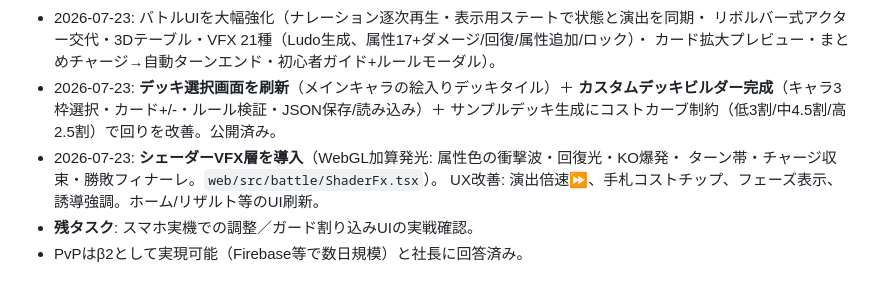
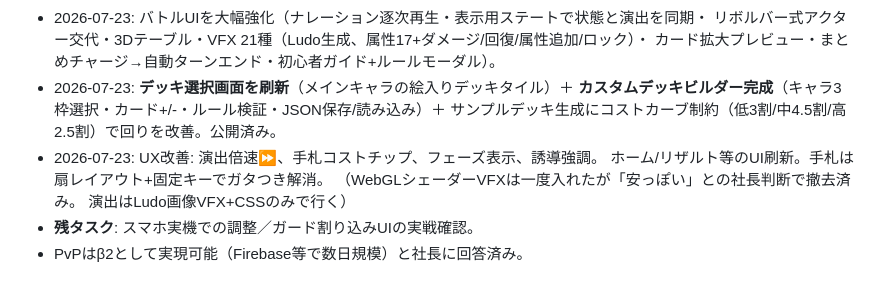
Before and after one commit to RaccBigenner/bravers_duel, a Markdown page: STATE.md, the part around the change. Drawn GitHub-style.

Commit message:
STATE.md 更新（シェーダー撤去の判断を記録）
Co-Authored-By: Claude Fable 5 <noreply@anthropic.com>

```diff
--- a/STATE.md
+++ b/STATE.md
@@ -72,9 +72,10 @@
 - 2026-07-23: **デッキ選択画面を刷新**（メインキャラの絵入りデッキタイル）＋
   **カスタムデッキビルダー完成**（キャラ3枠選択・カード+/-・ルール検証・JSON保存/読み込み）＋
   サンプルデッキ生成にコストカーブ制約（低3割/中4.5割/高2.5割）で回りを改善。公開済み。
-- 2026-07-23: **シェーダーVFX層を導入**（WebGL加算発光: 属性色の衝撃波・回復光・KO爆発・
-  ターン帯・チャージ収束・勝敗フィナーレ。`web/src/battle/ShaderFx.tsx`）。
-  UX改善: 演出倍速⏩、手札コストチップ、フェーズ表示、誘導強調。ホーム/リザルト等のUI刷新。
+- 2026-07-23: UX改善: 演出倍速⏩、手札コストチップ、フェーズ表示、誘導強調。
+  ホーム/リザルト等のUI刷新。手札は扇レイアウト+固定キーでガタつき解消。
+  （WebGLシェーダーVFXは一度入れたが「安っぽい」との社長判断で撤去済み。
+  演出はLudo画像VFX+CSSのみで行く）
 - **残タスク**: スマホ実機での調整／ガード割り込みUIの実戦確認。
 - PvPはβ2として実現可能（Firebase等で数日規模）と社長に回答済み。
 
```
